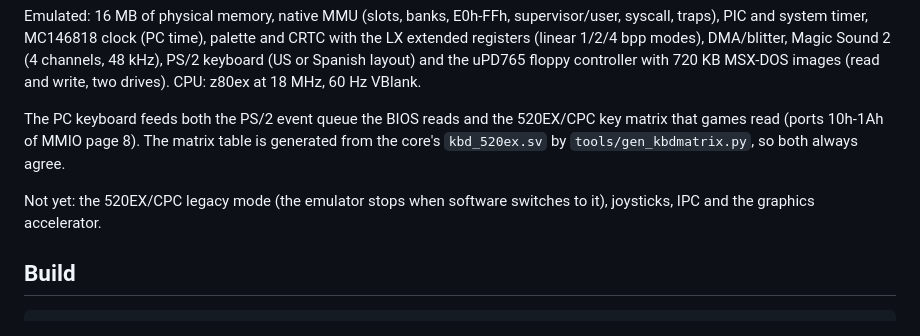
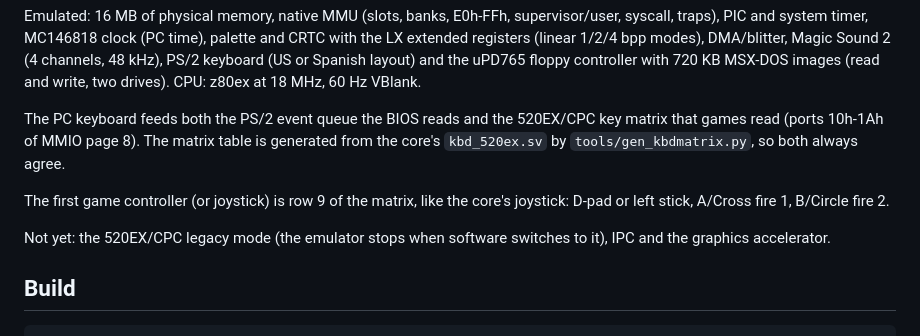
Before and after one commit to hww/aleste-xi-bios, a Markdown page: emulator/lx/README.md, the part around the change. Drawn GitHub-style.

Commit message:
emulator: README, game controllers

```diff
--- a/emulator/lx/README.md
+++ b/emulator/lx/README.md
@@ -17,8 +17,11 @@ The PC keyboard feeds both the PS/2 event queue the BIOS reads and the
 matrix table is generated from the core's `kbd_520ex.sv` by
 `tools/gen_kbdmatrix.py`, so both always agree.
 
+The first game controller (or joystick) is row 9 of the matrix, like the
+core's joystick: D-pad or left stick, A/Cross fire 1, B/Circle fire 2.
+
 Not yet: the 520EX/CPC legacy mode (the emulator stops when software switches
-to it), joysticks, IPC and the graphics accelerator.
+to it), IPC and the graphics accelerator.
 
 ## Build
 
```
